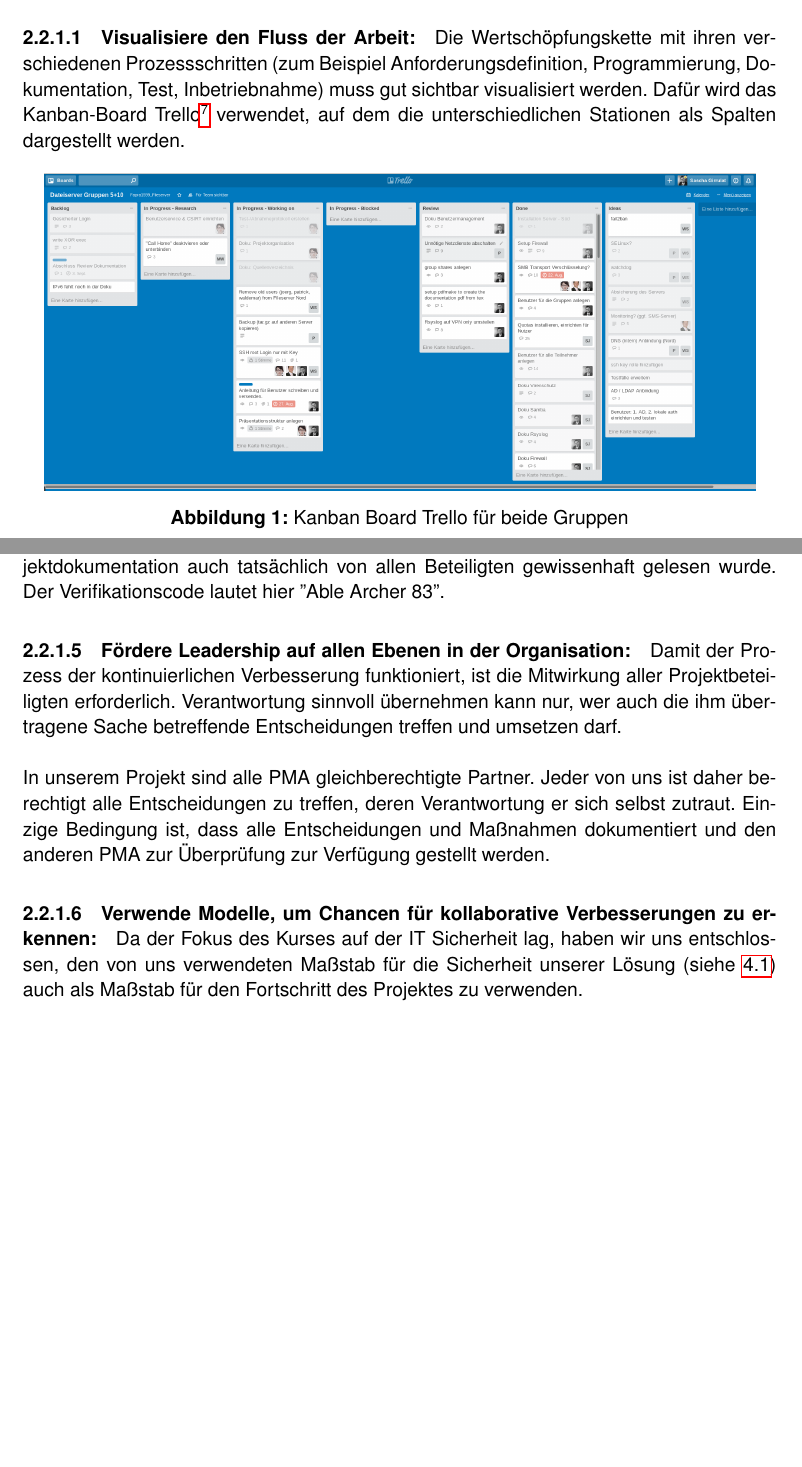
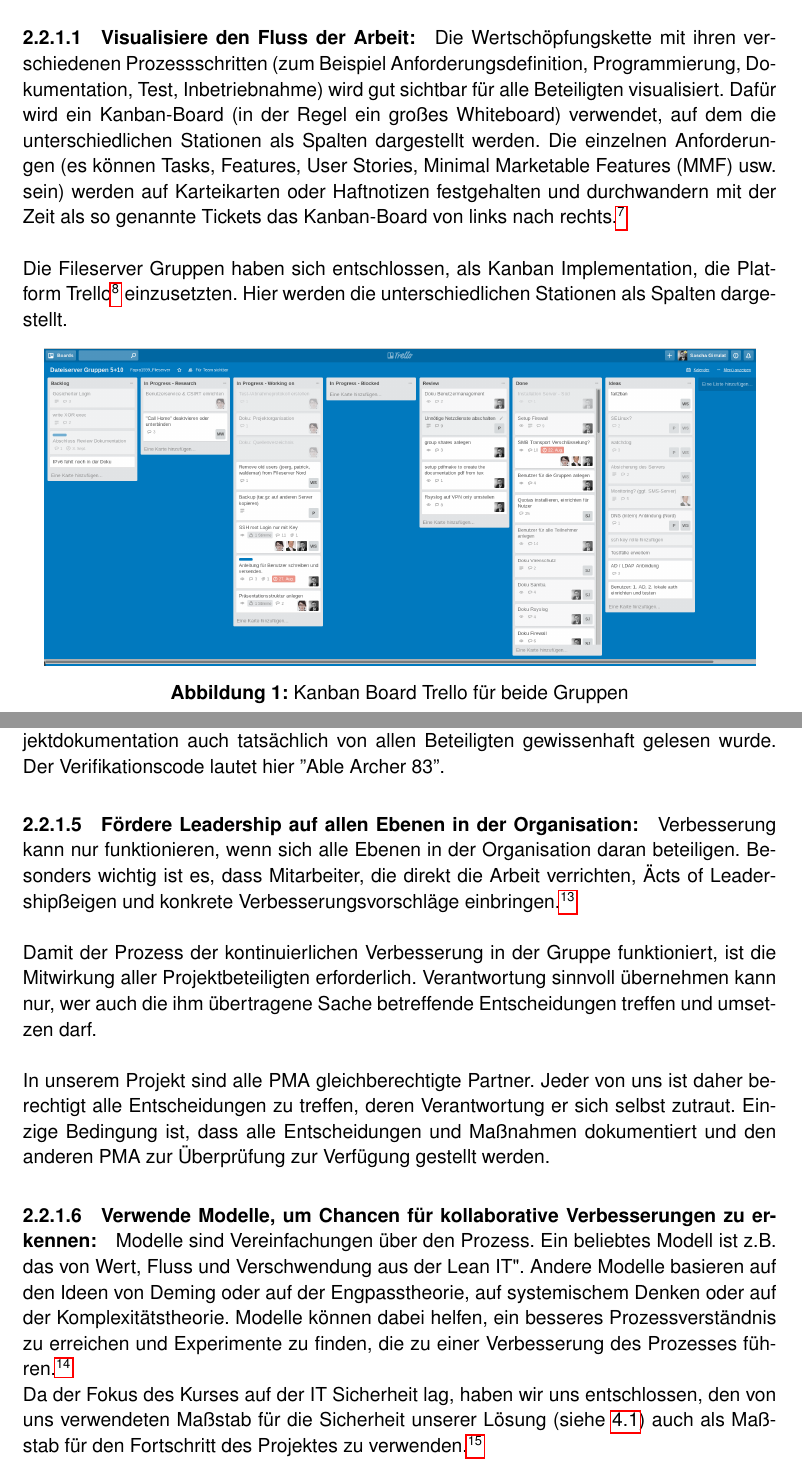
Before and after one commit to mvw/Wilddiebe10, a LaTeX paper (docs/Projektdokumentation.tex): two parts of pages 8 and 10 of 79 before the commit and two parts of pages 8 and 11 of 80 after it, joined at a grey line, cut so that both start at the same text, the shorter picture padded with empty space. Compiled offline with pdfLaTeX.

Commit message:
docs: Update Kanban parts at "Projektorganisation"

```diff
--- a/docs/Projektdokumentation.tex
+++ b/docs/Projektdokumentation.tex
@@ -82,7 +82,20 @@ Wir haben uns für die Projektsteuerung mittels \textbf{Kanban} \footcite{wikiKa
 \subsubsection{Kanban Praktiken}
 Im folgenden ist kurz beschrieben, in welcher Form wir die durch David Anderson \footcite{anderson2011kanban} beschriebenen sechs Praktiken in unserem Projekt konkret umgesetzt haben.
 
-\paragraph{Visualisiere den Fluss der Arbeit:}Die Wertschöpfungskette mit ihren verschiedenen Prozessschritten (zum Beispiel Anforderungsdefinition, Programmierung, Dokumentation, Test, Inbetriebnahme) muss gut sichtbar visualisiert werden. Dafür wird das Kanban-Board Trello\footcite{trelloboard} verwendet, auf dem die unterschiedlichen Stationen als Spalten dargestellt werden.
+
+\paragraph{Visualisiere den Fluss der Arbeit:}Die Wertschöpfungskette mit ihren
+verschiedenen Prozessschritten (zum Beispiel Anforderungsdefinition,
+Programmierung, Dokumentation, Test, Inbetriebnahme) wird gut sichtbar für alle
+Beteiligten visualisiert. Dafür wird ein Kanban-Board (in der Regel ein großes
+Whiteboard) verwendet, auf dem die unterschiedlichen Stationen als Spalten
+dargestellt werden. Die einzelnen Anforderungen (es können Tasks, Features,
+User Stories, Minimal Marketable Features (MMF) usw. sein) werden auf
+Karteikarten oder Haftnotizen festgehalten und durchwandern mit der Zeit als so
+genannte Tickets das Kanban-Board von links nach rechts.\footcite{wikiKanban}\\
+
+Die Fileserver Gruppen haben sich entschlossen, als Kanban Implementation, die
+Platform Trello\footcite{trelloboard} einzusetzten. Hier werden die
+unterschiedlichen Stationen als Spalten dargestellt.
 
 \begin{figure}[hbt!]
 	\centering
@@ -99,0 +112 @@ fertig“, analog der \emph{Definition of Done}\footcite{wikiScrum} (siehe \ref{
+\begin{itemize}
@@ -117,8 +136,3 @@ Ideas & Aufgaben mit niedrigster Priorität, die optional umzusetzen sind. Taska
 \end{center}
 \end{minipage}
 
-\paragraph{Miss und steuere den Fluss:}Die Visualisierung und die Begrenzung des Arbeitsflusses sind einfache Mittel, mit denen rasch sichtbar wird, wie schnell die Tickets die verschiedenen Stationen durchlaufen und wo sich Tickets stauen. Die Stellen, vor denen sich Tickets häufen, während an den nachfolgenden Stationen freie Kapazitäten vorhanden sind, werden als Bottlenecks\footcite{anderson2011kanban} bezeichnet. Durch Analysen des Kanban-Boards können immer wieder Maßnahmen ergriffen werden, um einen möglichst gleichmäßigen Fluss (Flow) zu erreichen. Beispielsweise können die Limits für einzelne Stationen verändert werden, es können Puffer eingeführt werden (insbesondere vor Bottlenecks, die durch nur zeitweise Verfügbarkeit von Ressourcen entstehen), die Anzahl der Mitarbeiter an den verschiedenen Stationen kann verändert werden, technische Probleme werden beseitigt usw. Dieser kontinuierliche Verbesserungsprozess (japanisch: Kaizen) ist wesentlicher Bestandteil von Kanban.\\
-
-Im Rahmen unseres Projektes wurde der Projektfluss bei wöchentlichen Mumble-Meetings besprochen und ggf. Maßnahmen zur Verbesserung eingeleitet. Dabei war die enge Zusammenarbeit der Gruppen 5 und 10 von großer Bedeutung, insbesondere da in Gruppe 10 nur 2 von 5 Kursteilnehmern auch tatsächlich für das Projekt zur Verfügung standen. Weiterhin haben wir unterschiedliche Prioritäten für die Kanban Tasks definiert (siehe \ref{subsec:priorisierung}).\\
-
-Dieser Absatz ist ein Kontrollabschnitt, der sicher stellen soll, dass die vorliegende Projektdokumentation auch tatsächlich von allen Beteiligten gewissenhaft gelesen wurde. Der Verifikationscode lautet hier ''Able Archer 83''.
@@ -125,10 +155,32 @@ Dieser Absatz ist ein Kontrollabschnitt, der sicher stellen soll, dass die vorli
+vorliegende Projektdokumentation auch tatsächlich von allen Beteiligten
+gewissenhaft gelesen wurde. Der Verifikationscode lautet hier ''Able Archer
+83''.
 
 \paragraph{Fördere Leadership auf allen Ebenen in der Organisation:}
-Damit der Prozess der kontinuierlichen Verbesserung funktioniert, ist die Mitwirkung aller Projektbeteiligten erforderlich. Verantwortung sinnvoll übernehmen kann nur, wer auch die ihm übertragene Sache betreffende Entscheidungen treffen und umsetzen darf.\\
-
-In unserem Projekt sind alle PMA gleichberechtigte Partner. Jeder von uns ist daher berechtigt alle Entscheidungen zu treffen, deren Verantwortung er sich selbst zutraut. Einzige Bedingung ist, dass alle Entscheidungen und Maßnahmen dokumentiert und den anderen PMA zur Überprüfung zur Verfügung gestellt werden.
+Verbesserung kann nur funktionieren, wenn sich alle Ebenen in der Organisation
+daran beteiligen. Besonders wichtig ist es, dass Mitarbeiter, die direkt die
+Arbeit verrichten, "Acts of Leadership" zeigen und konkrete
+Verbesserungsvorschläge einbringen.\footcite{wikiKanban}\\
+
+Damit der Prozess der kontinuierlichen Verbesserung in der Gruppe funktioniert,
+ist die Mitwirkung aller Projektbeteiligten erforderlich. Verantwortung
+sinnvoll übernehmen kann nur, wer auch die ihm übertragene Sache betreffende
+Entscheidungen treffen und umsetzen darf.\\
+
+In unserem Projekt sind alle PMA gleichberechtigte Partner. Jeder von uns ist
+daher berechtigt alle Entscheidungen zu treffen, deren Verantwortung er sich
+selbst zutraut. Einzige Bedingung ist, dass alle Entscheidungen und Maßnahmen
+dokumentiert und den anderen PMA zur Überprüfung zur Verfügung gestellt werden.
 
 \paragraph{Verwende Modelle, um Chancen für kollaborative Verbesserungen zu erkennen:}
-Da der Fokus des Kurses auf der IT Sicherheit lag, haben wir uns entschlossen, den von uns verwendeten Maßstab für die Sicherheit unserer Lösung (siehe  \ref{subsec:si}) auch als Maßstab für den Fortschritt des Projektes zu verwenden. \\
-
-Durch eine wöchentliche Überprüfung der dazu verwendeten Liste an Maßnahmen haben wir stockende oder noch offene Arbeitspakete identifiziert und bei den regelmäßigen gemeinsamen Besprechungen den dafür notwendigen Arbeitsfluss organisiert.
+Modelle sind Vereinfachungen über den Prozess. Ein beliebtes Modell ist z.B.
+das von Wert, Fluss und Verschwendung aus der "Lean IT". Andere Modelle
+basieren auf den Ideen von Deming oder auf der Engpasstheorie, auf systemischem
+Denken oder auf der Komplexitätstheorie. Modelle können dabei helfen, ein
+besseres Prozessverständnis zu erreichen und Experimente zu finden, die zu
+einer Verbesserung des Prozesses führen.\footcite{wikiKanban}
+
+Da der Fokus des Kurses auf der IT Sicherheit lag, haben wir uns entschlossen,
+den von uns verwendeten Maßstab für die Sicherheit unserer Lösung (siehe
+\ref{subsec:si}) auch als Maßstab für den Fortschritt des Projektes zu
+verwenden.\footcite{wikiKanban} \\
```
Also changed, not shown: docs/AnwenderItRichtlinie.pdf, docs/Projektdokumentation.pdf, keynote/images/Kanban-Plakat.jpg (added), docs/Projektdokumentation.tex (48 more changed lines).
